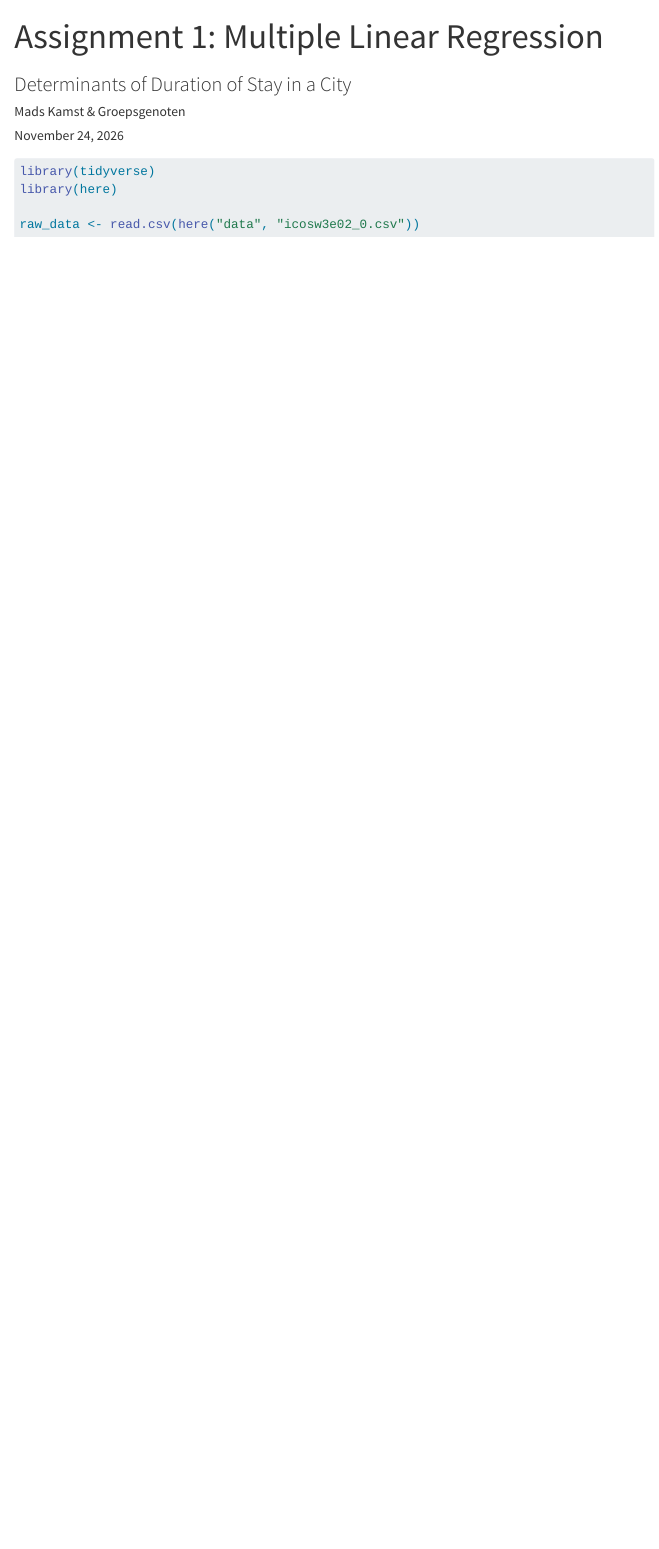
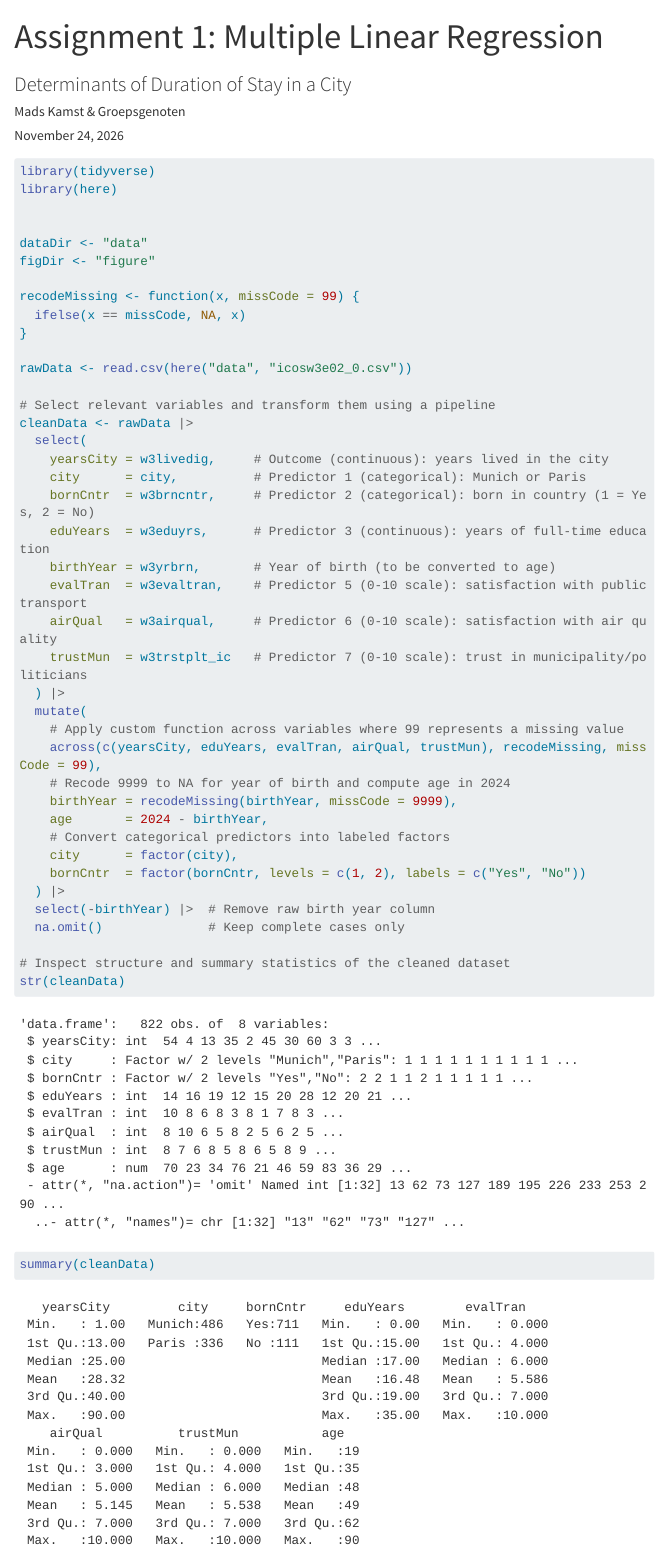
Before and after one commit to madskams/ADS, a Quarto document (Assignment1/code/assignment1.qmd): the page in a window 1100 px wide, from its top. Rendered offline with R 4.5, knitr and Pandoc in place of Quarto, with nearby package versions; menus at the side of the page are left out; long lines of code are wrapped.

Commit message:
missing info to NA and clean data

```diff
--- a/Assignment1/code/assignment1.qmd
+++ b/Assignment1/code/assignment1.qmd
@@ -15,7 +15,44 @@ format:
 library(tidyverse)
 library(here)
 
-raw_data <- read.csv(here("data", "icosw3e02_0.csv"))
+
+dataDir <- "data"
+figDir <- "figure"
+
+recodeMissing <- function(x, missCode = 99) {
+  ifelse(x == missCode, NA, x)
+}
+
+rawData <- read.csv(here("data", "icosw3e02_0.csv"))
+
+# Select relevant variables and transform them using a pipeline
+cleanData <- rawData |>
+  select(
+    yearsCity = w3livedig,     # Outcome (continuous): years lived in the city
+    city      = city,          # Predictor 1 (categorical): Munich or Paris
+    bornCntr  = w3brncntr,     # Predictor 2 (categorical): born in country (1 = Yes, 2 = No)
+    eduYears  = w3eduyrs,      # Predictor 3 (continuous): years of full-time education
+    birthYear = w3yrbrn,       # Year of birth (to be converted to age)
+    evalTran  = w3evaltran,    # Predictor 5 (0-10 scale): satisfaction with public transport
+    airQual   = w3airqual,     # Predictor 6 (0-10 scale): satisfaction with air quality
+    trustMun  = w3trstplt_ic   # Predictor 7 (0-10 scale): trust in municipality/politicians
+  ) |>
+  mutate(
+    # Apply custom function across variables where 99 represents a missing value
+    across(c(yearsCity, eduYears, evalTran, airQual, trustMun), recodeMissing, missCode = 99),
+    # Recode 9999 to NA for year of birth and compute age in 2024
+    birthYear = recodeMissing(birthYear, missCode = 9999),
+    age       = 2024 - birthYear,
+    # Convert categorical predictors into labeled factors
+    city      = factor(city),
+    bornCntr  = factor(bornCntr, levels = c(1, 2), labels = c("Yes", "No"))
+  ) |>
+  select(-birthYear) |>  # Remove raw birth year column
+  na.omit()              # Keep complete cases only
+
+# Inspect structure and summary statistics of the cleaned dataset
+str(cleanData)
+summary(cleanData)
 
 
 
```
